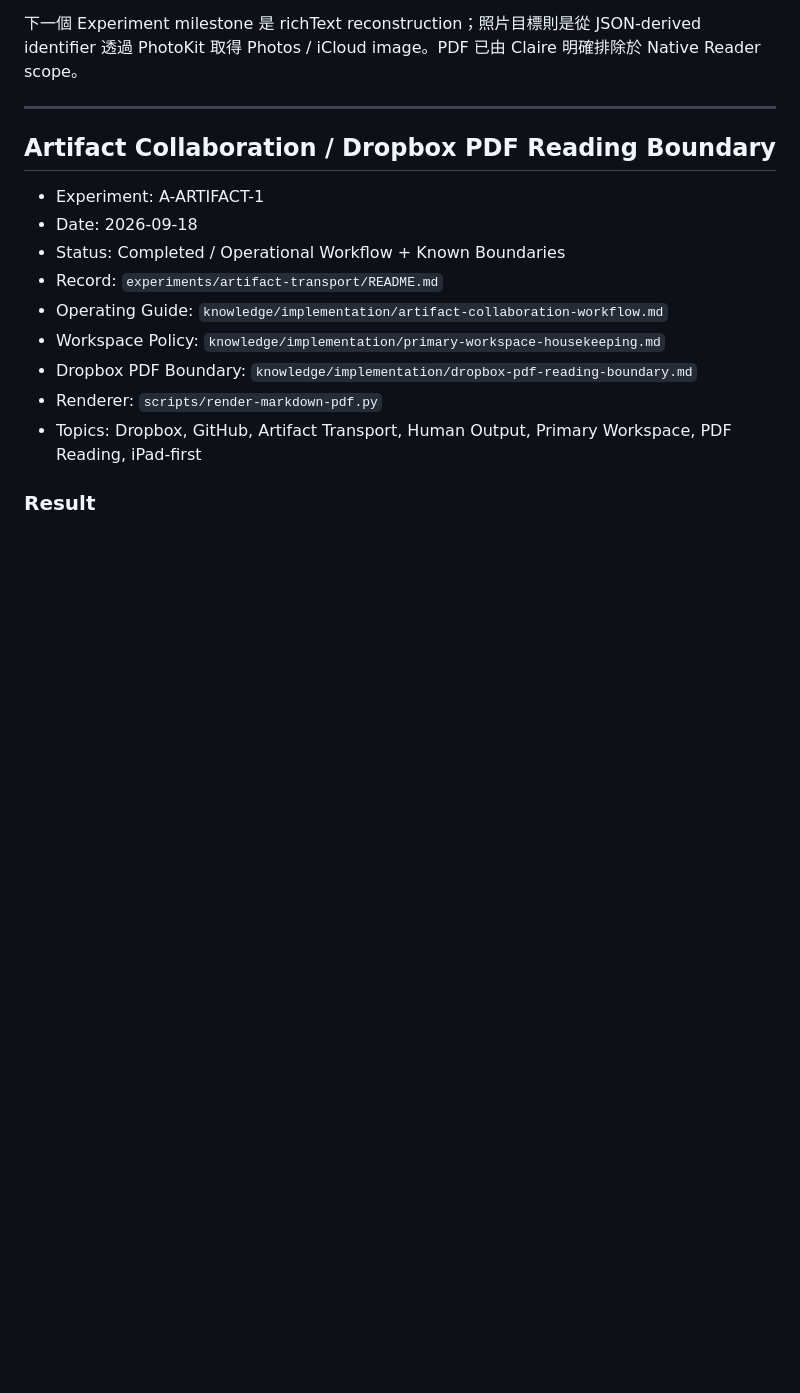
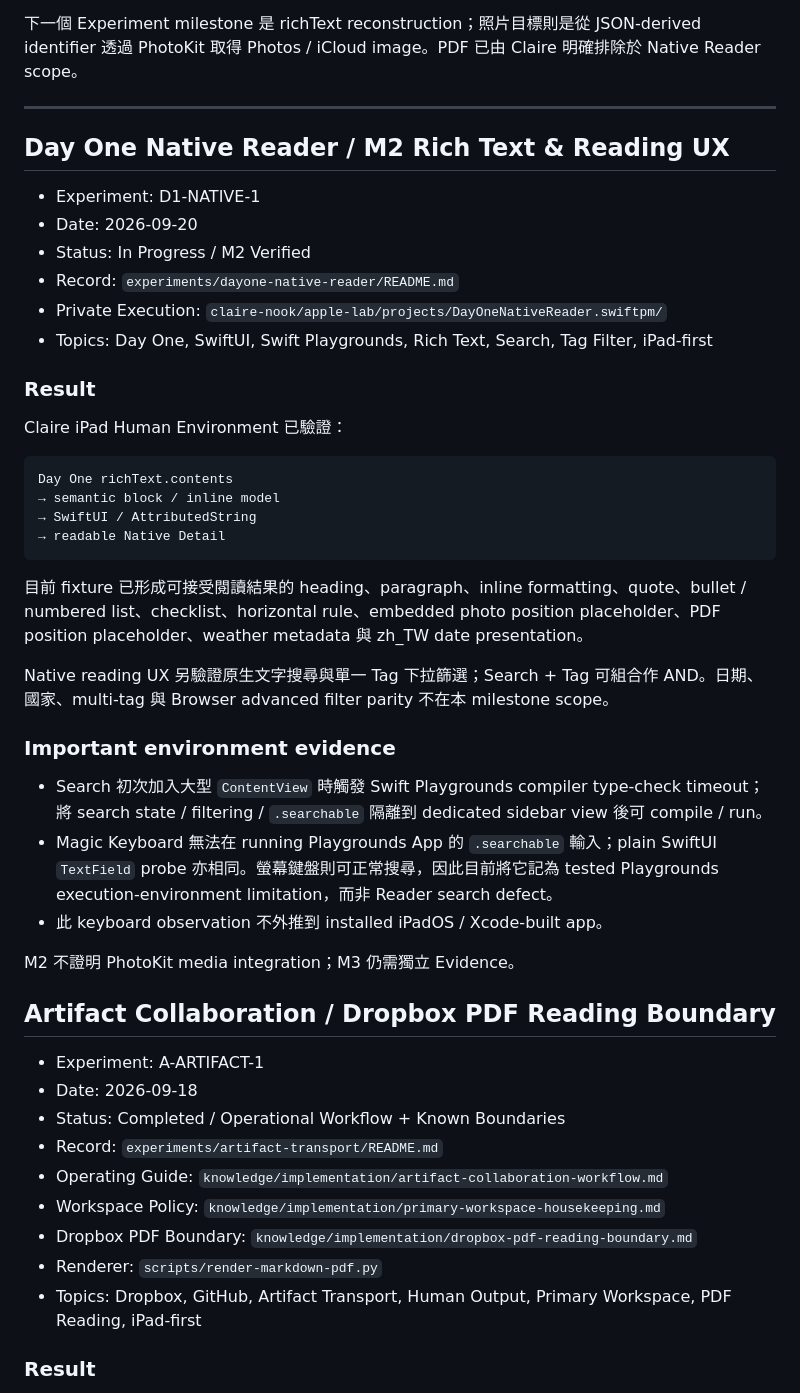
Before and after one commit to claire-nook/ai-playground, a Markdown page: evidence/index.md, the part around the change. Rendered like a GitHub page; blank space fills up the shorter version.

Commit message:
docs: add D1 Native M2 evidence

````diff
--- a/evidence/index.md
+++ b/evidence/index.md
@@ -32,6 +32,39 @@ Day One JSON
 下一個 Experiment milestone 是 richText reconstruction；照片目標則是從 JSON-derived identifier 透過 PhotoKit 取得 Photos / iCloud image。PDF 已由 Claire 明確排除於 Native Reader scope。
 
 ---
+
+
+## Day One Native Reader / M2 Rich Text & Reading UX
+
+- Experiment: D1-NATIVE-1
+- Date: 2026-09-20
+- Status: In Progress / M2 Verified
+- Record: `experiments/dayone-native-reader/README.md`
+- Private Execution: `claire-nook/apple-lab/projects/DayOneNativeReader.swiftpm/`
+- Topics: Day One, SwiftUI, Swift Playgrounds, Rich Text, Search, Tag Filter, iPad-first
+
+### Result
+
+Claire iPad Human Environment 已驗證：
+
+```text
+Day One richText.contents
+→ semantic block / inline model
+→ SwiftUI / AttributedString
+→ readable Native Detail
+```
+
+目前 fixture 已形成可接受閱讀結果的 heading、paragraph、inline formatting、quote、bullet / numbered list、checklist、horizontal rule、embedded photo position placeholder、PDF position placeholder、weather metadata 與 zh_TW date presentation。
+
+Native reading UX 另驗證原生文字搜尋與單一 Tag 下拉篩選；Search + Tag 可組合作 AND。日期、國家、multi-tag 與 Browser advanced filter parity 不在本 milestone scope。
+
+### Important environment evidence
+
+- Search 初次加入大型 `ContentView` 時觸發 Swift Playgrounds compiler type-check timeout；將 search state / filtering / `.searchable` 隔離到 dedicated sidebar view 後可 compile / run。
+- Magic Keyboard 無法在 running Playgrounds App 的 `.searchable` 輸入；plain SwiftUI `TextField` probe 亦相同。螢幕鍵盤則可正常搜尋，因此目前將它記為 tested Playgrounds execution-environment limitation，而非 Reader search defect。
+- 此 keyboard observation 不外推到 installed iPadOS / Xcode-built app。
+
+M2 不證明 PhotoKit media integration；M3 仍需獨立 Evidence。
 
 ## Artifact Collaboration / Dropbox PDF Reading Boundary
 
````
